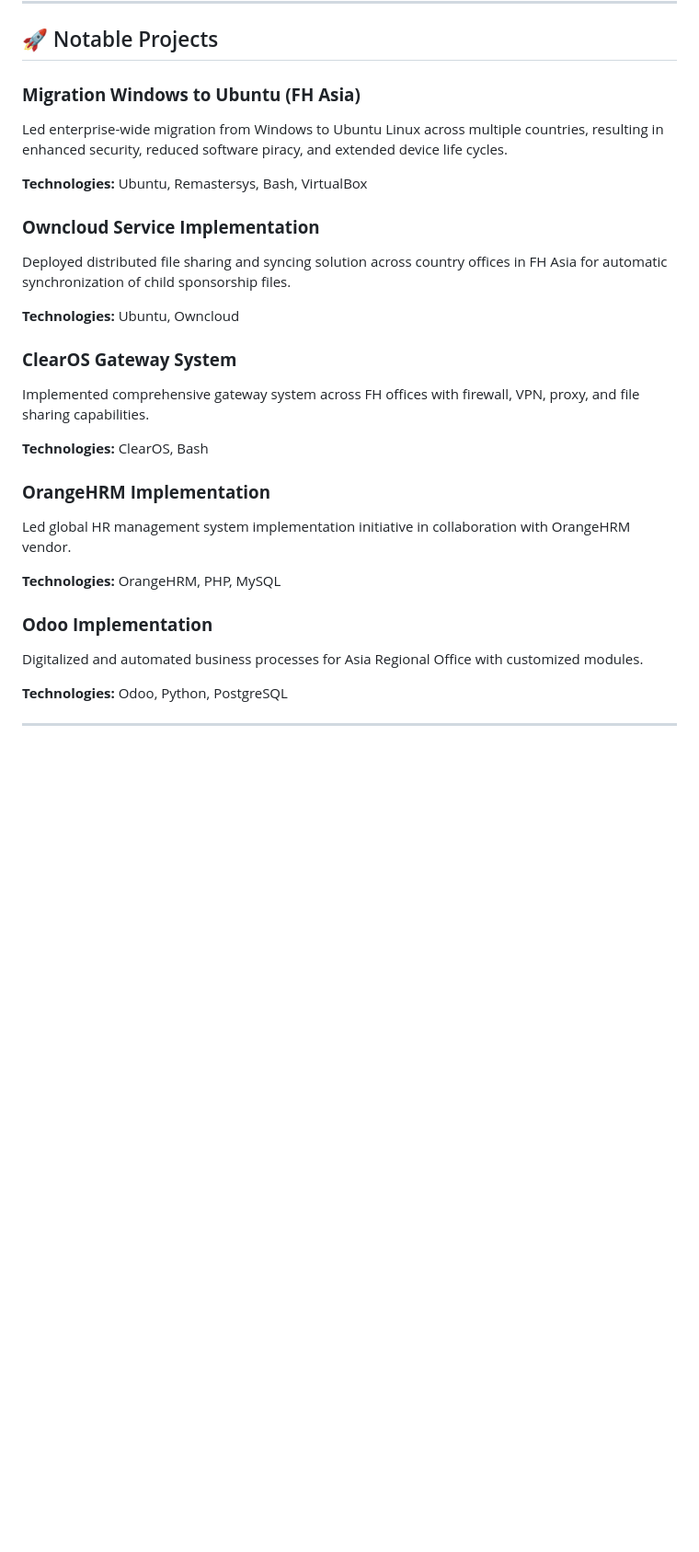
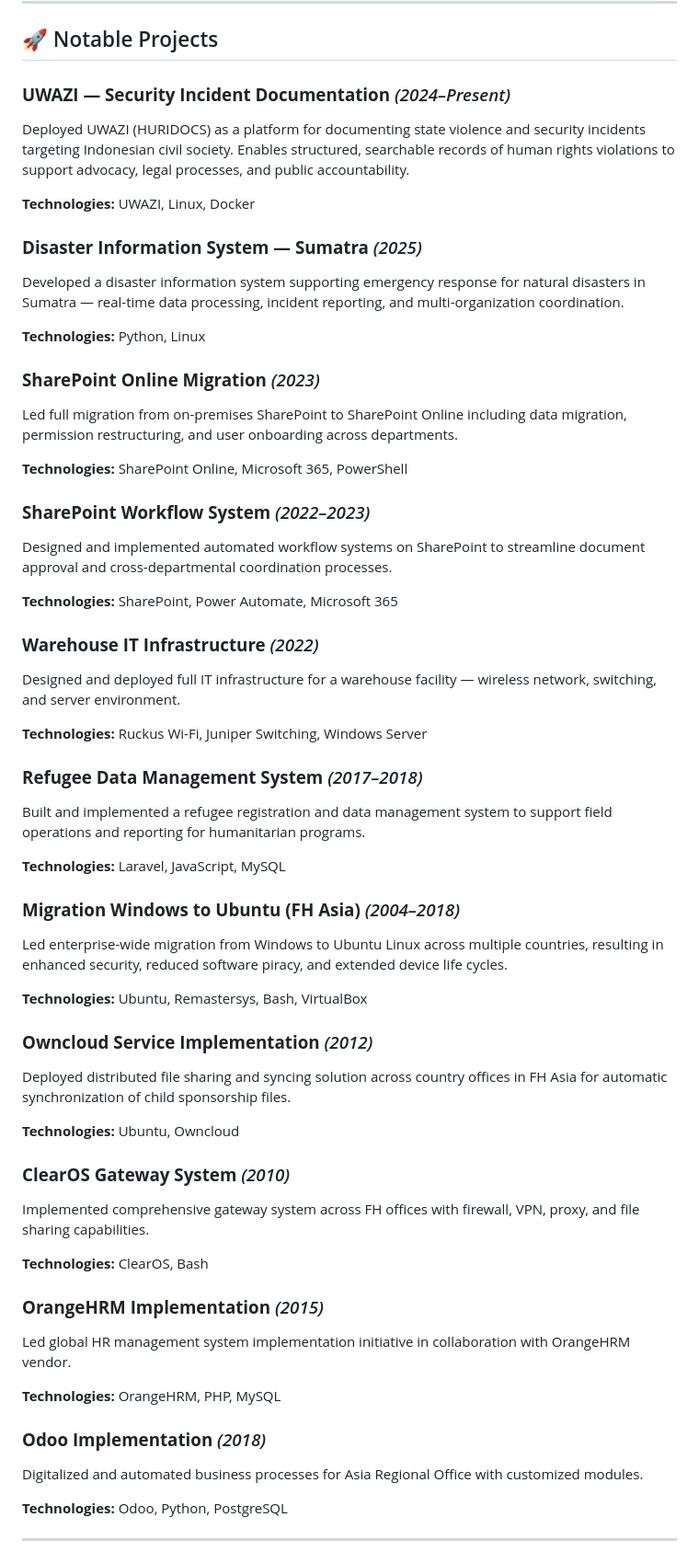
Before and after one commit to iwewe/iwewe.github.io, a Markdown page: README.md, the part around the change. Shown at 92% size. GitHub-like rendering; blank space fills up the shorter version.

Commit message:
Notable Projects: tambah 6 project baru, urutkan terkini ke terlama

```diff
--- a/README.md
+++ b/README.md
@@ -139,27 +139,57 @@ Self-driven, quick starter, passionate IT infrastructure professional with a cur
 
 ## 🚀 Notable Projects
 
-### **Migration Windows to Ubuntu (FH Asia)**
+### **UWAZI — Security Incident Documentation** *(2024–Present)*
+Deployed UWAZI (HURIDOCS) as a platform for documenting state violence and security incidents targeting Indonesian civil society. Enables structured, searchable records of human rights violations to support advocacy, legal processes, and public accountability.
+
+**Technologies:** UWAZI, Linux, Docker
+
+### **Disaster Information System — Sumatra** *(2025)*
+Developed a disaster information system supporting emergency response for natural disasters in Sumatra — real-time data processing, incident reporting, and multi-organization coordination.
+
+**Technologies:** Python, Linux
+
+### **SharePoint Online Migration** *(2023)*
+Led full migration from on-premises SharePoint to SharePoint Online including data migration, permission restructuring, and user onboarding across departments.
+
+**Technologies:** SharePoint Online, Microsoft 365, PowerShell
+
+### **SharePoint Workflow System** *(2022–2023)*
+Designed and implemented automated workflow systems on SharePoint to streamline document approval and cross-departmental coordination processes.
+
+**Technologies:** SharePoint, Power Automate, Microsoft 365
+
+### **Warehouse IT Infrastructure** *(2022)*
+Designed and deployed full IT infrastructure for a warehouse facility — wireless network, switching, and server environment.
+
+**Technologies:** Ruckus Wi-Fi, Juniper Switching, Windows Server
+
+### **Refugee Data Management System** *(2017–2018)*
+Built and implemented a refugee registration and data management system to support field operations and reporting for humanitarian programs.
+
+**Technologies:** Laravel, JavaScript, MySQL
+
+### **Migration Windows to Ubuntu (FH Asia)** *(2004–2018)*
 Led enterprise-wide migration from Windows to Ubuntu Linux across multiple countries, resulting in enhanced security, reduced software piracy, and extended device life cycles.
 
 **Technologies:** Ubuntu, Remastersys, Bash, VirtualBox
 
-### **Owncloud Service Implementation**
+### **Owncloud Service Implementation** *(2012)*
 Deployed distributed file sharing and syncing solution across country offices in FH Asia for automatic synchronization of child sponsorship files.
 
 **Technologies:** Ubuntu, Owncloud
 
-### **ClearOS Gateway System**
+### **ClearOS Gateway System** *(2010)*
 Implemented comprehensive gateway system across FH offices with firewall, VPN, proxy, and file sharing capabilities.
 
 **Technologies:** ClearOS, Bash
 
-### **OrangeHRM Implementation**
+### **OrangeHRM Implementation** *(2015)*
 Led global HR management system implementation initiative in collaboration with OrangeHRM vendor.
 
 **Technologies:** OrangeHRM, PHP, MySQL
 
-### **Odoo Implementation**
+### **Odoo Implementation** *(2018)*
 Digitalized and automated business processes for Asia Regional Office with customized modules.
 
 **Technologies:** Odoo, Python, PostgreSQL
```
